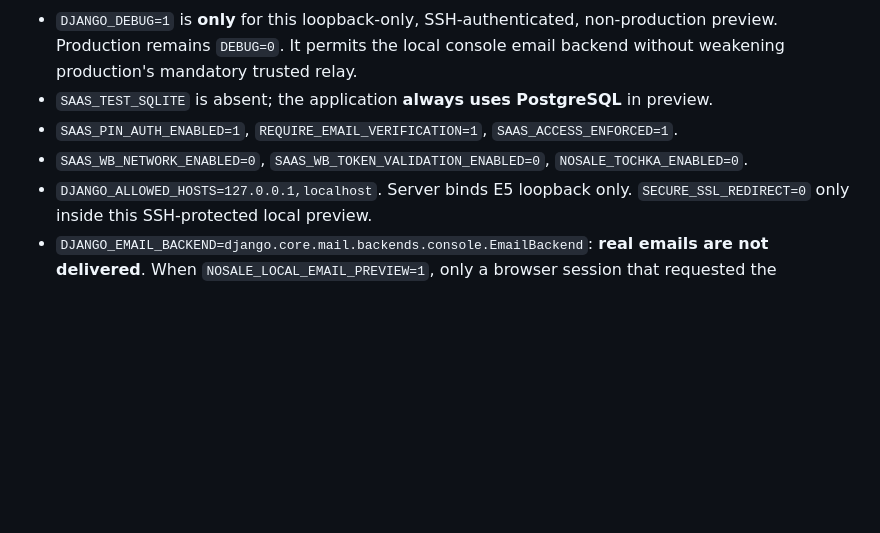
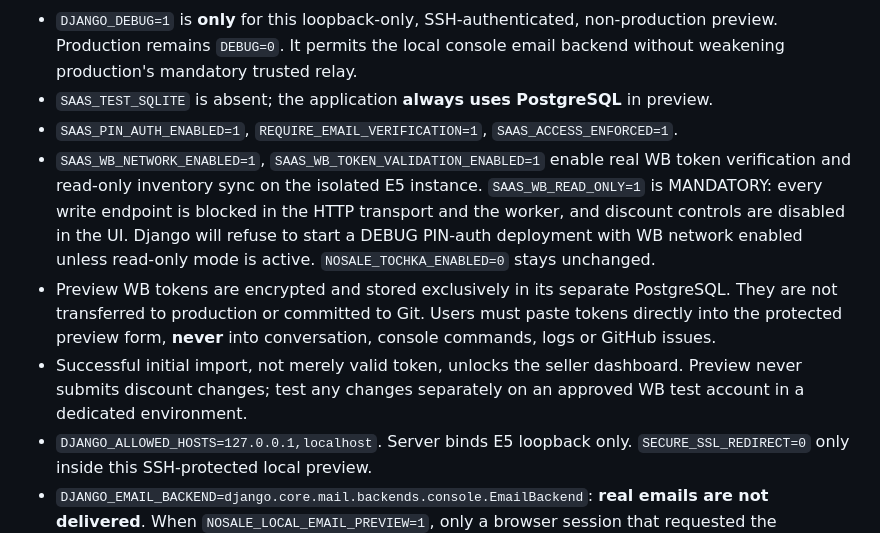
Before and after one commit to Anderhaos/Marketplace-Price-Guard, a Markdown page: saas/docs/UI_PREVIEW_E5_ARCHITECTURE.md, the part around the change. Rendered like a GitHub page; blank space fills up the shorter version.

Commit message:
docs(nosale): document E5 read-only WB API access and no-write guarantees

```diff
--- a/saas/docs/UI_PREVIEW_E5_ARCHITECTURE.md
+++ b/saas/docs/UI_PREVIEW_E5_ARCHITECTURE.md
@@ -24,7 +24,9 @@ E5 preview uses a separate file `saas/.preview.env` (gitignored, mode 0600) cont
 - `DJANGO_DEBUG=1` is **only** for this loopback-only, SSH-authenticated, non-production preview. Production remains `DEBUG=0`. It permits the local console email backend without weakening production's mandatory trusted relay.
 - `SAAS_TEST_SQLITE` is absent; the application **always uses PostgreSQL** in preview.
 - `SAAS_PIN_AUTH_ENABLED=1`, `REQUIRE_EMAIL_VERIFICATION=1`, `SAAS_ACCESS_ENFORCED=1`.
-- `SAAS_WB_NETWORK_ENABLED=0`, `SAAS_WB_TOKEN_VALIDATION_ENABLED=0`, `NOSALE_TOCHKA_ENABLED=0`.
+- `SAAS_WB_NETWORK_ENABLED=1`, `SAAS_WB_TOKEN_VALIDATION_ENABLED=1` enable real WB token verification and read-only inventory sync on the isolated E5 instance. `SAAS_WB_READ_ONLY=1` is MANDATORY: every write endpoint is blocked in the HTTP transport and the worker, and discount controls are disabled in the UI. Django will refuse to start a DEBUG PIN-auth deployment with WB network enabled unless read-only mode is active. `NOSALE_TOCHKA_ENABLED=0` stays unchanged.
+- Preview WB tokens are encrypted and stored exclusively in its separate PostgreSQL. They are not transferred to production or committed to Git. Users must paste tokens directly into the protected preview form, **never** into conversation, console commands, logs or GitHub issues.
+- Successful initial import, not merely valid token, unlocks the seller dashboard. Preview never submits discount changes; test any changes separately on an approved WB test account in a dedicated environment.
 - `DJANGO_ALLOWED_HOSTS=127.0.0.1,localhost`. Server binds E5 loopback only. `SECURE_SSL_REDIRECT=0` only inside this SSH-protected local preview.
 - `DJANGO_EMAIL_BACKEND=django.core.mail.backends.console.EmailBackend`: **real emails are not delivered**. When `NOSALE_LOCAL_EMAIL_PREVIEW=1`, only a browser session that requested the challenge from loopback can see its test code. This feature is guarded by `DEBUG`, loopback Host, console backend, disabled bank acquiring and disabled WB writes. Real mail deliverability requires a separate staging test using configured SMTP/relay and a real inbox; never treat preview mode as proof of delivery.
 
```
